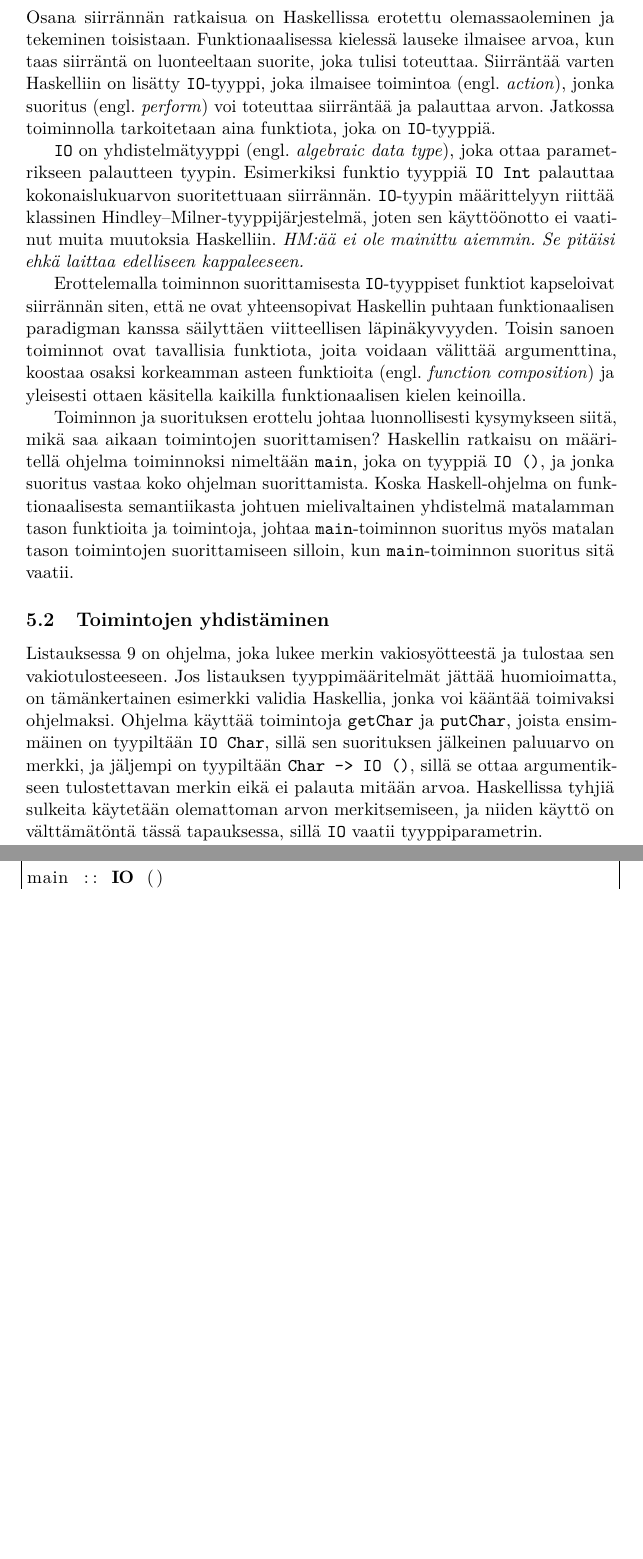
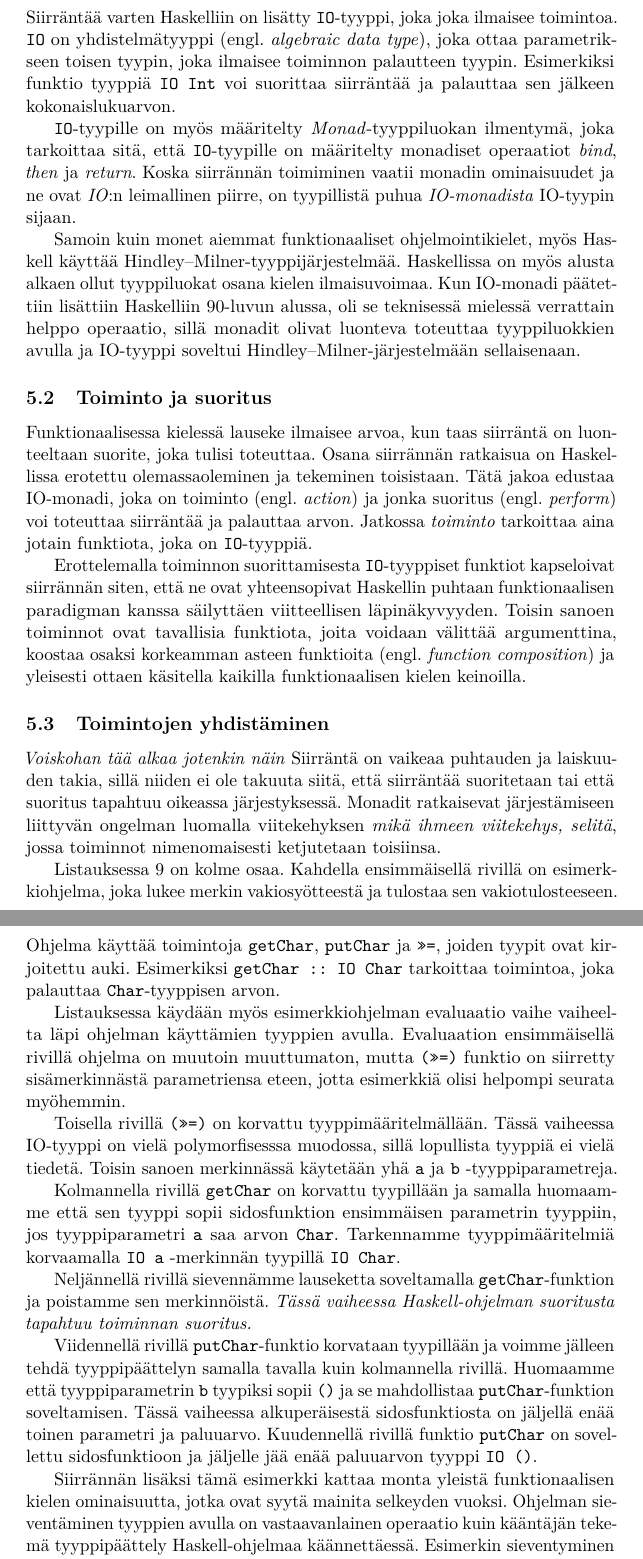
Before and after one commit to tstarck/kandi, a LaTeX document (kandi.tex): two parts of pages 13 and 14 of 16 before the commit and two parts of pages 13 and 14 of 17 after it, joined at a grey line, cut so that both start at the same text, the shorter picture padded with empty space. Compiled offline with pdfLaTeX.

Commit message:
IO-ohjelman esimerkki

```diff
--- a/kandi.tex
+++ b/kandi.tex
@@ -499,19 +499,31 @@ viitteellisesti läpinäkyvä?
 % We need a way to reconcile being with doing: an expression in a functional
 % language denotes a value, while an I/O command should perform an action.
 
+\subsection{IO-monadi}
+
+Siirräntää varten Haskelliin on lisätty \code{IO}-tyyppi, joka joka ilmaisee toimintoa. \code{IO} on
+yhdistelmätyyppi (engl. \emph{algebraic data type}), joka ottaa parametrikseen toisen tyypin, joka
+ilmaisee toiminnon palautteen tyypin. Esimerkiksi funktio tyyppiä \code{IO Int} voi suorittaa
+siirräntää ja palauttaa sen jälkeen kokonaislukuarvon.
+
+\code{IO}-tyypille on myös määritelty \emph{Monad}-tyyppiluokan ilmentymä, joka tarkoittaa sitä,
+että \code{IO}-tyypille on määritelty monadiset operaatiot \emph{bind}, \emph{then} ja
+\emph{return}. Koska siirrännän toimiminen vaatii monadin ominaisuudet ja ne ovat \emph{IO}:n
+leimallinen piirre, on tyypillistä puhua \emph{IO-monadista} IO-tyypin sijaan.
+
+Samoin kuin monet aiemmat funktionaaliset ohjelmointikielet, myös Haskell käyttää
+Hindley--Milner-tyyppijärjestelmää. Haskellissa on myös alusta alkaen ollut tyyppiluokat osana
+kielen ilmaisuvoimaa. Kun IO-monadi päätettiin lisättiin Haskelliin 90-luvun alussa, oli se
+teknisessä mielessä verrattain helppo operaatio, sillä monadit olivat luonteva toteuttaa
+tyyppiluokkien avulla ja IO-tyyppi soveltui Hindley--Milner-järjestelmään sellaisenaan.
+
 \subsection{Toiminto ja suoritus}
 
-Osana siirrännän ratkaisua on Haskellissa erotettu olemassaoleminen ja tekeminen toisistaan.
 Funktionaalisessa kielessä lauseke ilmaisee arvoa, kun taas siirräntä on luonteeltaan suorite, joka
-tulisi toteuttaa. Siirräntää varten Haskelliin on lisätty \code{IO}-tyyppi, joka ilmaisee toimintoa
-(engl. \emph{action}), jonka suoritus (engl. \emph{perform}) voi toteuttaa siirräntää ja palauttaa
-arvon. Jatkossa toiminnolla tarkoitetaan aina funktiota, joka on \code{IO}-tyyppiä.
-
-\code{IO} on yhdistelmätyyppi (engl. \emph{algebraic data type}), joka ottaa parametrikseen
-palautteen tyypin. Esimerkiksi funktio tyyppiä \code{IO Int} palauttaa kokonaislukuarvon
-suoritettuaan siirrännän. \code{IO}-tyypin määrittelyyn riittää klassinen
-Hindley--Milner-tyyppijärjestelmä, joten sen käyttöönotto ei vaatinut muita muutoksia Haskelliin.
-\fixme{HM:ää ei ole mainittu aiemmin. Se pitäisi ehkä laittaa edelliseen kappaleeseen.}
+tulisi toteuttaa. Osana siirrännän ratkaisua on Haskellissa erotettu olemassaoleminen ja tekeminen
+toisistaan. Tätä jakoa edustaa IO-monadi, joka on toiminto (engl. \emph{action}) ja jonka suoritus
+(engl. \emph{perform}) voi toteuttaa siirräntää ja palauttaa arvon. Jatkossa \emph{toiminto}
+tarkoittaa aina jotain funktiota, joka on \code{IO}-tyyppiä.
 
 Erottelemalla toiminnon suorittamisesta \code{IO}-tyyppiset funktiot kapseloivat siirrännän siten,
 että ne ovat yhteensopivat Haskellin puhtaan funktionaalisen paradigman kanssa säilyttäen
@@ -519,24 +531,54 @@ viitteellisen läpinäkyvyyden. Toisin sanoen toiminnot ovat tavallisia funktiot
 välittää argumenttina, koostaa osaksi korkeamman asteen funktioita (engl. \emph{function
 composition}) ja yleisesti ottaen käsitella kaikilla funktionaalisen kielen keinoilla.
 
-Toiminnon ja suorituksen erottelu johtaa luonnollisesti kysymykseen siitä, mikä saa aikaan
-toimintojen suorittamisen? Haskellin ratkaisu on määritellä ohjelma toiminnoksi nimeltään
-\code{main}, joka on tyyppiä \code{IO ()}, ja jonka suoritus vastaa koko ohjelman suorittamista.
-Koska Haskell-ohjelma on funktionaalisesta semantiikasta johtuen mielivaltainen yhdistelmä
-matalamman tason funktioita ja toimintoja, johtaa \code{main}-toiminnon suoritus myös matalan tason
-toimintojen suorittamiseen silloin, kun \code{main}-toiminnon suoritus sitä vaatii.
+%% Too soon?
+%Toiminnon ja suorituksen erottelu johtaa luonnollisesti kysymykseen siitä, mikä saa aikaan
+%toimintojen suorittamisen? Haskellin ratkaisu on määritellä ohjelma toiminnoksi nimeltään
+%\code{main}, joka on tyyppiä \code{IO ()}, ja jonka suoritus vastaa koko ohjelman suorittamista.
+%Koska Haskell-ohjelma on funktionaalisesta semantiikasta johtuen mielivaltainen yhdistelmä
+%matalamman tason funktioita ja toimintoja, johtaa \code{main}-toiminnon suoritus myös matalan tason
+%toimintojen suorittamiseen silloin, kun \code{main}-toiminnon suoritus sitä vaatii.
 
-%
-\subsection{Toimintojen yhdistäminen}
+\subsection{Toimintojen yhdistäminen} %% eli miten monadityökalut tekee IO:n
 
-Listauksessa~\ref{lst:bind} on ohjelma, joka lukee merkin vakiosyötteestä ja tulostaa sen
-vakiotulosteeseen. Jos listauksen tyyppimääritelmät jättää huomioimatta, on tämänkertainen esimerkki
-validia Haskellia, jonka voi kääntää toimivaksi ohjelmaksi. Ohjelma käyttää toimintoja \code{getChar} ja
-\code{putChar}, joista ensimmäinen on tyypiltään \code{IO Char}, sillä sen suorituksen
-jälkeinen paluuarvo on merkki, ja jäljempi on tyypiltään \code{Char -> IO ()}, sillä se ottaa
-argumentikseen tulostettavan merkin eikä ei palauta mitään arvoa. Haskellissa tyhjiä sulkeita
-käytetään olemattoman arvon merkitsemiseen, ja niiden käyttö on välttämätöntä tässä tapauksessa,
-sillä \code{IO} vaatii tyyppiparametrin.
+% FIXME Tässä olisi oleellista jotenkin kertoa se kuinka >>= / >> luo tietoriippuvuuden,
+%       järjestää toiminnot ja estää kääntäjää optimoimasta niitä pois. Hyvä esimerkki
+%       ja ajatus tarpeen.
 
-\begin{lstlisting}[float,label={lst:bind},caption={Kompositio ja sidosfunktion käyttö}]
-fixme   :: fixme
+\fixme{Voiskohan tää alkaa jotenkin näin} Siirräntä on vaikeaa puhtauden ja laiskuuden takia, sillä
+niiden ei ole takuuta siitä, että siirräntää suoritetaan tai että suoritus tapahtuu oikeassa
+järjestyksessä. Monadit ratkaisevat järjestämiseen liittyvän ongelman luomalla viitekehyksen
+\fixme{mikä ihmeen viitekehys, selitä}, jossa toiminnot nimenomaisesti ketjutetaan toisiinsa.
+
+Listauksessa~\ref{lst:ioprog} on kolme osaa. Kahdella ensimmäisellä rivillä on esimerkkiohjelma,
+joka lukee merkin vakiosyötteestä ja tulostaa sen vakiotulosteeseen. Ohjelma käyttää toimintoja
+\code{getChar}, \code{putChar} ja \code{>>=}, joiden tyypit ovat kirjoitettu auki. Esimerkiksi
+\code{getChar :: IO Char} tarkoittaa toimintoa, joka palauttaa \code{Char}-tyyppisen arvon.
+
+Listauksessa käydään myös esimerkkiohjelman evaluaatio vaihe vaiheelta läpi ohjelman käyttämien
+tyyppien avulla. Evaluaation ensimmäisellä rivillä ohjelma on muutoin muuttumaton, mutta
+\code{(>>=)} funktio on siirretty sisämerkinnästä parametriensa eteen, jotta esimerkkiä olisi
+helpompi seurata myöhemmin.
+
+Toisella rivillä \code{(>>=)} on korvattu tyyppimääritelmällään. Tässä vaiheessa IO-tyyppi on vielä
+polymorfisesssa muodossa, sillä lopullista tyyppiä ei vielä tiedetä. Toisin sanoen merkinnässä
+käytetään yhä \code{a} ja \code{b} -tyyppiparametreja.
+
+Kolmannella rivillä \code{getChar} on korvattu tyypillään ja samalla huomaamme että sen tyyppi sopii
+sidosfunktion ensimmäisen parametrin tyyppiin, jos tyyppiparametri \code{a} saa arvon \code{Char}.
+Tarkennamme tyyppimääritelmiä korvaamalla \code{IO a} -merkinnän tyypillä \code{IO Char}.
+
+Neljännellä rivillä sievennämme lauseketta soveltamalla \code{getChar}-funktion ja poistamme sen
+merkinnöistä. \fixme{Tässä vaiheessa Haskell-ohjelman suoritusta tapahtuu toiminnan suoritus.}
+
+Viidennellä rivillä \code{putChar}-funktio korvataan tyypillään ja voimme jälleen tehdä
+tyyppipäättelyn samalla tavalla kuin kolmannella rivillä. Huomaamme että tyyppiparametrin \code{b}
+tyypiksi sopii \code{()} ja se mahdollistaa \code{putChar}-funktion soveltamisen. Tässä vaiheessa
+alkuperäisestä sidosfunktiosta on jäljellä enää toinen parametri ja paluuarvo. Kuudennellä rivillä
+funktio \code{putChar} on sovellettu sidosfunktioon ja jäljelle jää enää paluuarvon tyyppi \code{IO
+()}.
+
+Siirrännän lisäksi tämä esimerkki kattaa monta yleistä funktionaalisen kielen ominaisuutta, jotka
+ovat syytä mainita selkeyden vuoksi. Ohjelman sieventäminen tyyppien avulla on vastaavanlainen
+operaatio kuin kääntäjän tekemä tyyppipäättely Haskell-ohjelmaa käännettäessä. Esimerkin
+sieventyminen tyypiksi \code{IO ()} ei ole sattuma, sillä se on vaatimus kaikille
@@ -544,5 +624,3 @@ getChar :: IO Char
 putChar :: Char -> IO ()
 (>>=)   :: IO a -> (a -> IO b) -> IO b
 
-main :: IO ()
-main = getChar >>= putChar
```
Also changed, not shown: kandi.tex (63 more changed lines).
